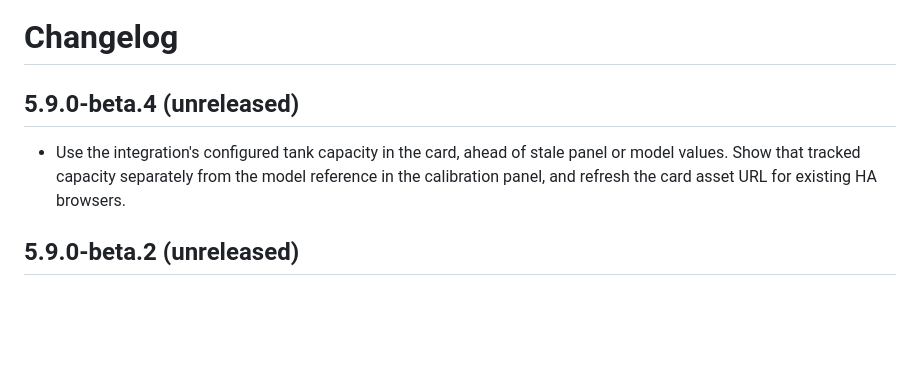
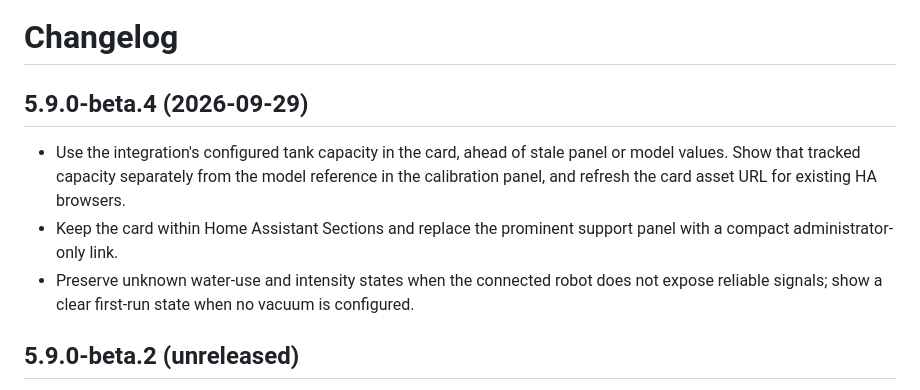
Before and after one commit to MacSiem/ha-vacuum-water-monitor, a Markdown page: CHANGELOG.md, the part around the change. GitHub-like rendering; blank space fills up the shorter version.

Commit message:
docs: finalize Vacuum Water Monitor beta.4 notes

```diff
--- a/CHANGELOG.md
+++ b/CHANGELOG.md
@@ -1,8 +1,10 @@
 # Changelog
 
-## 5.9.0-beta.4 (unreleased)
+## 5.9.0-beta.4 (2026-09-29)
 
 - Use the integration's configured tank capacity in the card, ahead of stale panel or model values. Show that tracked capacity separately from the model reference in the calibration panel, and refresh the card asset URL for existing HA browsers.
+- Keep the card within Home Assistant Sections and replace the prominent support panel with a compact administrator-only link.
+- Preserve unknown water-use and intensity states when the connected robot does not expose reliable signals; show a clear first-run state when no vacuum is configured.
 
 ## 5.9.0-beta.2 (unreleased)
 
```
